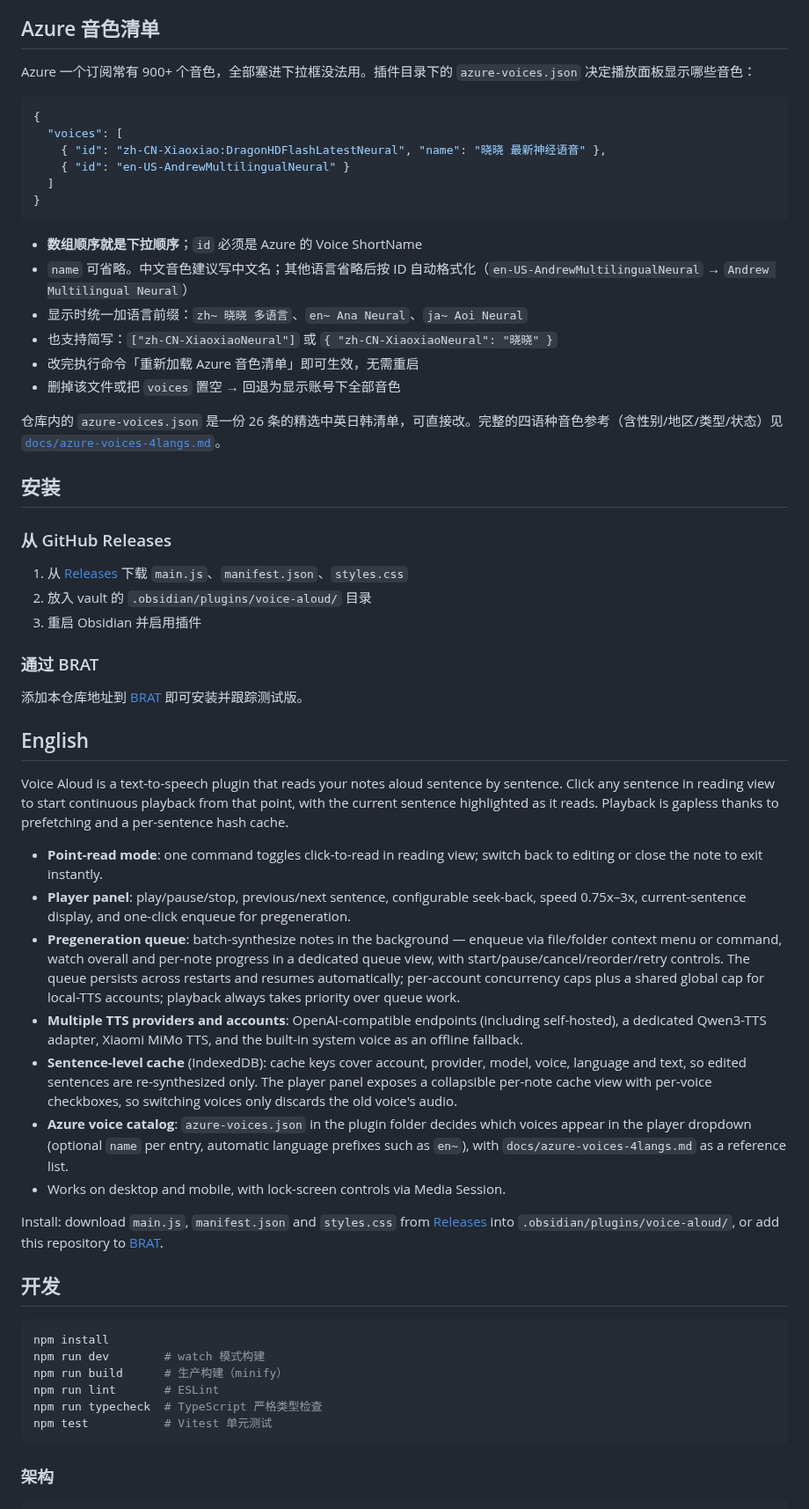
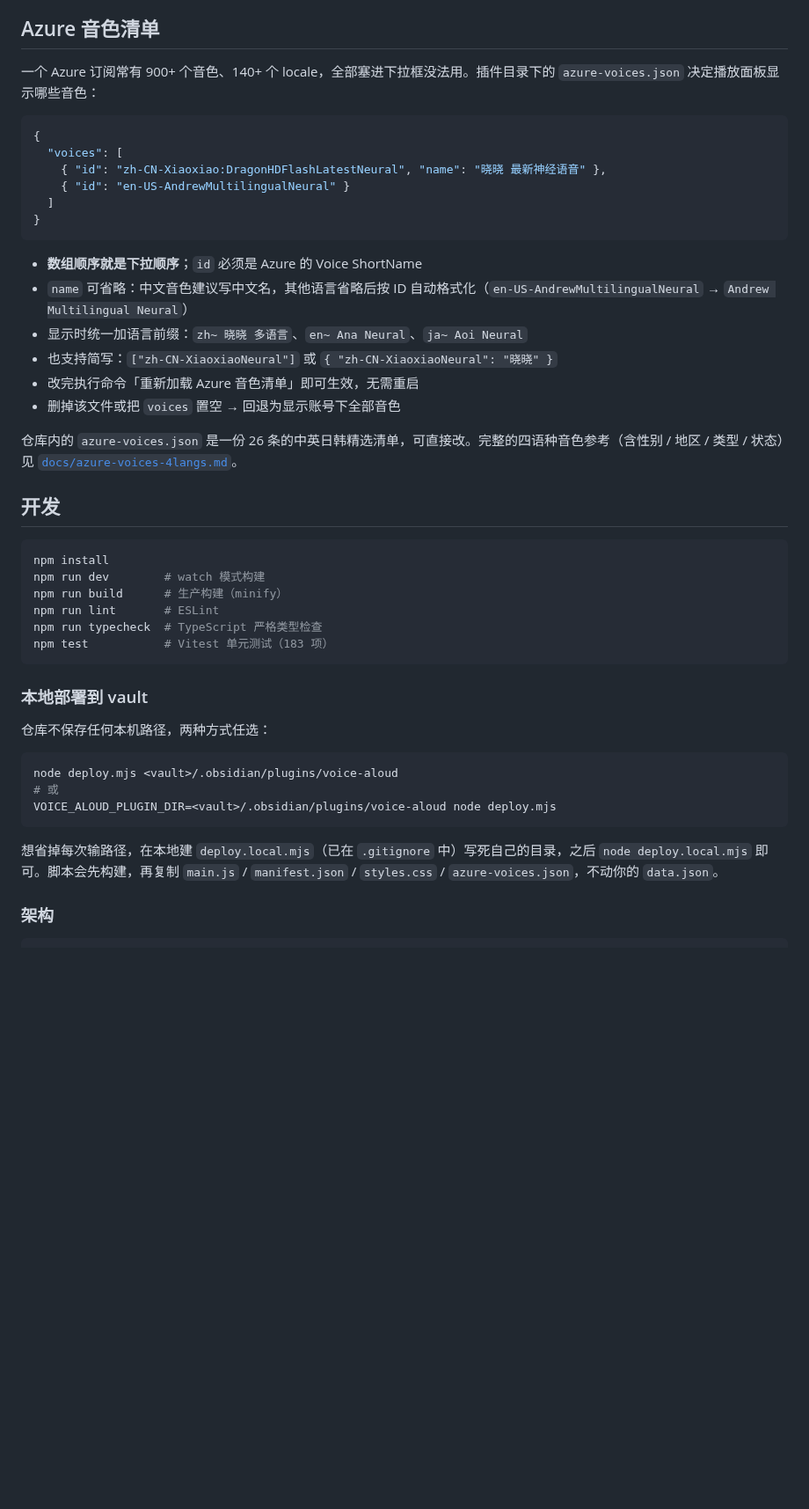
Before and after one commit to AloneAtWar/obsidian-voice-aloud, a Markdown page: README.md, the part around one of its changes. Shown at 88% size. Drawn GitHub-style; blank space fills up the shorter version.

````diff
--- a/README.md
+++ b/README.md
@@ -18,7 +47,7 @@
 
 ## Azure 音色清单
 
-Azure 一个订阅常有 900+ 个音色，全部塞进下拉框没法用。插件目录下的 `azure-voices.json` 决定播放面板显示哪些音色：
+一个 Azure 订阅常有 900+ 个音色、140+ 个 locale，全部塞进下拉框没法用。插件目录下的 `azure-voices.json` 决定播放面板显示哪些音色：
 
 ```json
 {
@@ -30,39 +59,13 @@ Azure 一个订阅常有 900+ 个音色，全部塞进下拉框没法用。插
 ```
 
 - **数组顺序就是下拉顺序**；`id` 必须是 Azure 的 Voice ShortName
-- `name` 可省略。中文音色建议写中文名；其他语言省略后按 ID 自动格式化（`en-US-AndrewMultilingualNeural` → `Andrew Multilingual Neural`）
+- `name` 可省略：中文音色建议写中文名，其他语言省略后按 ID 自动格式化（`en-US-AndrewMultilingualNeural` → `Andrew Multilingual Neural`）
 - 显示时统一加语言前缀：`zh~ 晓晓 多语言`、`en~ Ana Neural`、`ja~ Aoi Neural`
 - 也支持简写：`["zh-CN-XiaoxiaoNeural"]` 或 `{ "zh-CN-XiaoxiaoNeural": "晓晓" }`
 - 改完执行命令「重新加载 Azure 音色清单」即可生效，无需重启
 - 删掉该文件或把 `voices` 置空 → 回退为显示账号下全部音色
 
-仓库内的 `azure-voices.json` 是一份 26 条的精选中英日韩清单，可直接改。完整的四语种音色参考（含性别/地区/类型/状态）见 [`docs/azure-voices-4langs.md`](docs/azure-voices-4langs.md)。
-
-## 安装
-
-### 从 GitHub Releases
-
-1. 从 [Releases](https://github.com/jemy204/obsidian-voice-aloud/releases) 下载 `main.js`、`manifest.json`、`styles.css`
-2. 放入 vault 的 `.obsidian/plugins/voice-aloud/` 目录
-3. 重启 Obsidian 并启用插件
-
-### 通过 BRAT
-
-添加本仓库地址到 [BRAT](https://github.com/TfTHacker/obsidian42-brat) 即可安装并跟踪测试版。
-
-## English
-
-Voice Aloud is a text-to-speech plugin that reads your notes aloud sentence by sentence. Click any sentence in reading view to start continuous playback from that point, with the current sentence highlighted as it reads. Playback is gapless thanks to prefetching and a per-sentence hash cache.
-
-- **Point-read mode**: one command toggles click-to-read in reading view; switch back to editing or close the note to exit instantly.
-- **Player panel**: play/pause/stop, previous/next sentence, configurable seek-back, speed 0.75x–3x, current-sentence display, and one-click enqueue for pregeneration.
-- **Pregeneration queue**: batch-synthesize notes in the background — enqueue via file/folder context menu or command, watch overall and per-note progress in a dedicated queue view, with start/pause/cancel/reorder/retry controls. The queue persists across restarts and resumes automatically; per-account concurrency caps plus a shared global cap for local-TTS accounts; playback always takes priority over queue work.
-- **Multiple TTS providers and accounts**: OpenAI-compatible endpoints (including self-hosted), a dedicated Qwen3-TTS adapter, Xiaomi MiMo TTS, and the built-in system voice as an offline fallback.
-- **Sentence-level cache** (IndexedDB): cache keys cover account, provider, model, voice, language and text, so edited sentences are re-synthesized only. The player panel exposes a collapsible per-note cache view with per-voice checkboxes, so switching voices only discards the old voice's audio.
-- **Azure voice catalog**: `azure-voices.json` in the plugin folder decides which voices appear in the player dropdown (optional `name` per entry, automatic language prefixes such as `en~`), with `docs/azure-voices-4langs.md` as a reference list.
-- Works on desktop and mobile, with lock-screen controls via Media Session.
-
-Install: download `main.js`, `manifest.json` and `styles.css` from [Releases](https://github.com/jemy204/obsidian-voice-aloud/releases) into `.obsidian/plugins/voice-aloud/`, or add this repository to [BRAT](https://github.com/TfTHacker/obsidian42-brat).
+仓库内的 `azure-voices.json` 是一份 26 条的中英日韩精选清单，可直接改。完整的四语种音色参考（含性别 / 地区 / 类型 / 状态）见 [`docs/azure-voices-4langs.md`](docs/azure-voices-4langs.md)。
 
 ## 开发
 
@@ -72,8 +75,20 @@ npm run dev        # watch 模式构建
 npm run build      # 生产构建（minify）
 npm run lint       # ESLint
 npm run typecheck  # TypeScript 严格类型检查
-npm test           # Vitest 单元测试
+npm test           # Vitest 单元测试（183 项）
 ```
+
+### 本地部署到 vault
+
+仓库不保存任何本机路径，两种方式任选：
+
+```bash
+node deploy.mjs <vault>/.obsidian/plugins/voice-aloud
+# 或
+VOICE_ALOUD_PLUGIN_DIR=<vault>/.obsidian/plugins/voice-aloud node deploy.mjs
+```
+
+想省掉每次输路径，在本地建 `deploy.local.mjs`（已在 `.gitignore` 中）写死自己的目录，之后 `node deploy.local.mjs` 即可。脚本会先构建，再复制 `main.js` / `manifest.json` / `styles.css` / `azure-voices.json`，不动你的 `data.json`。
 
 ### 架构
 
````
Also changed, not shown: other parts of README.md (+55 -13 lines), docs/preview.png (added).
